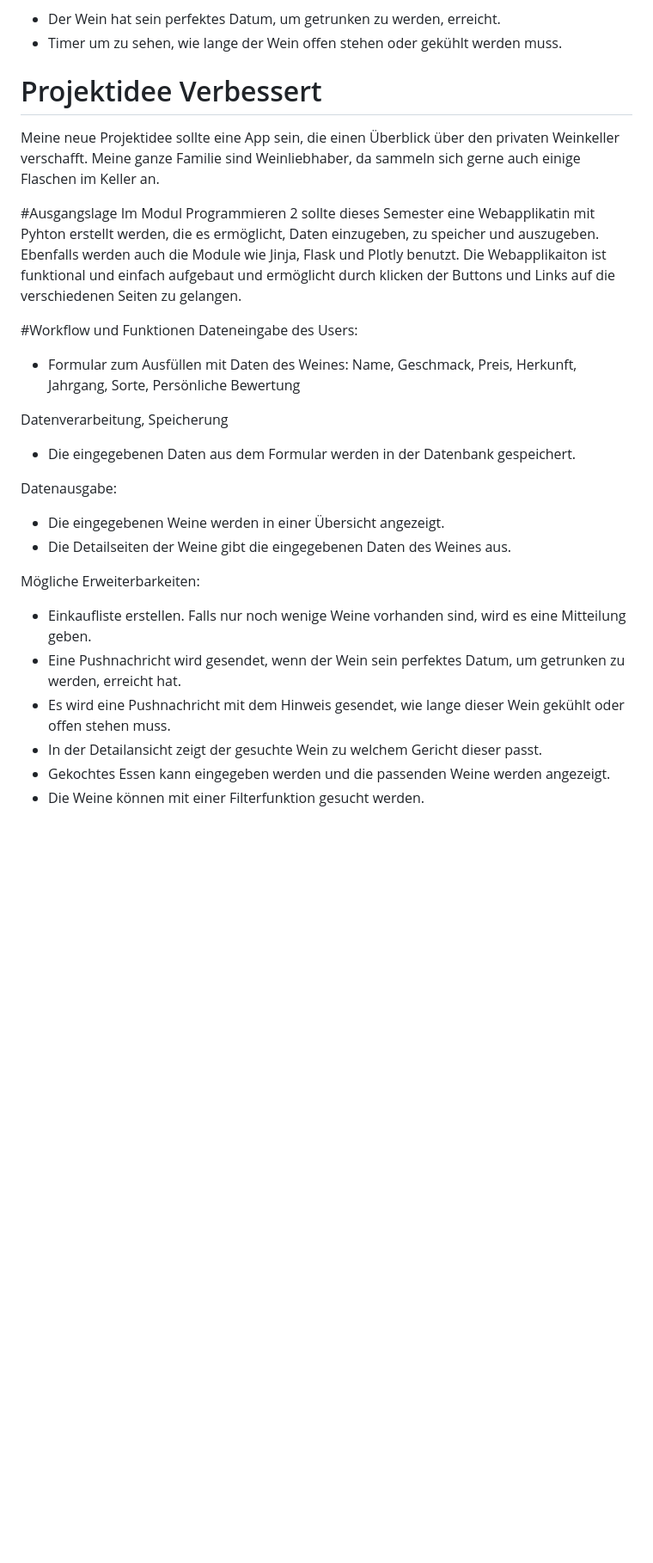
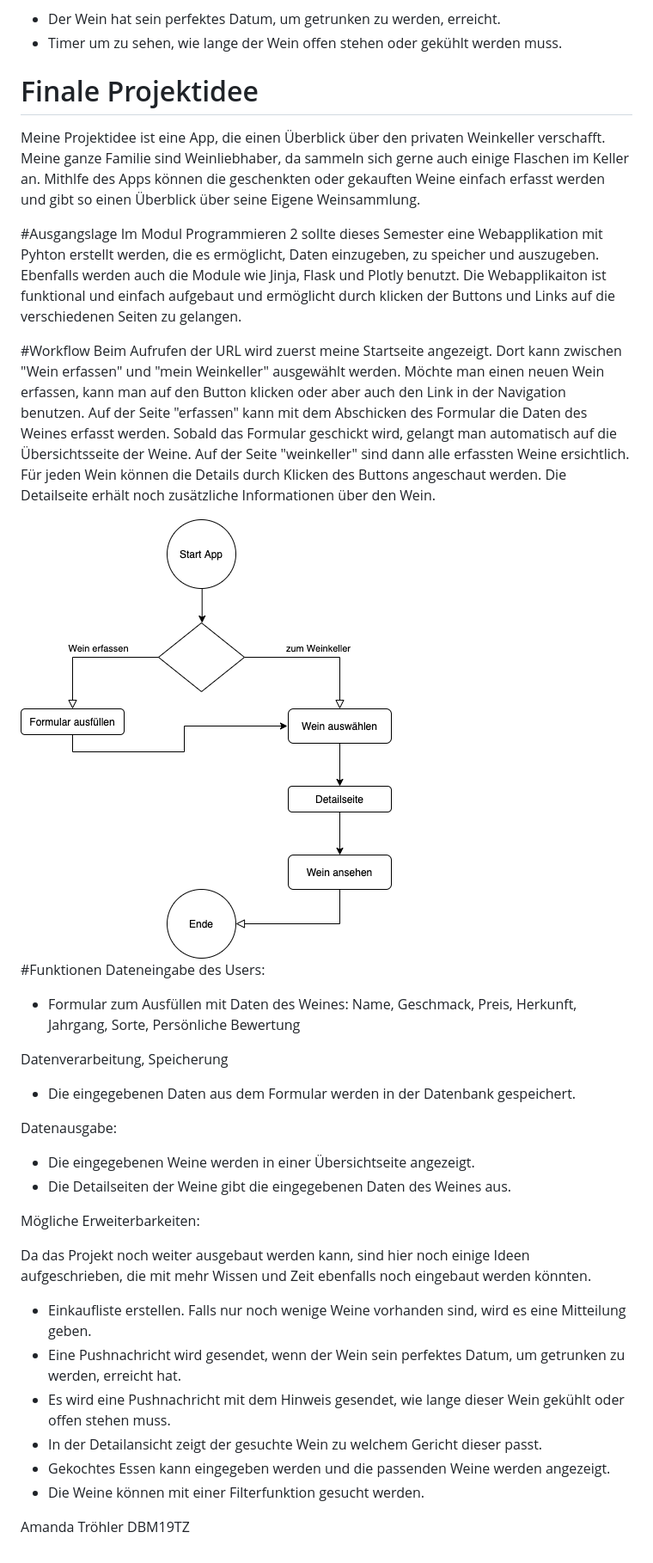
Before and after one commit to Samandala/pro2, a Markdown page: README.md, the part around the change printed below. Shown: that part at 86% size. Drawn GitHub-style; pictures changed too: Flowchart.png (added); blank space fills up the shorter version.

Commit message:
Projektabgabe

```diff
--- a/README.md
+++ b/README.md
@@ -32,14 +32,24 @@ Nachrichten:
 
 
 
-# Projektidee Verbessert
-Meine neue Projektidee sollte eine App sein, die einen Überblick über den privaten Weinkeller verschafft. Meine ganze Familie sind Weinliebhaber, da sammeln sich gerne auch einige Flaschen im Keller an.
+# Finale Projektidee
+Meine Projektidee ist eine App, die einen Überblick über den privaten Weinkeller verschafft. Meine ganze Familie sind Weinliebhaber, da sammeln sich gerne auch einige Flaschen im Keller an.
+Mithlfe des Apps können die geschenkten oder gekauften Weine einfach erfasst werden und gibt so einen Überblick über seine Eigene Weinsammlung.
 
 #Ausgangslage
-Im Modul Programmieren 2 sollte dieses Semester eine Webapplikatin mit Pyhton erstellt werden, die es ermöglicht, Daten einzugeben, zu speicher und auszugeben. Ebenfalls werden auch die Module wie Jinja, Flask und Plotly benutzt.
+Im Modul Programmieren 2 sollte dieses Semester eine Webapplikation mit Pyhton erstellt werden, die es ermöglicht, Daten einzugeben, zu speicher und auszugeben. Ebenfalls werden auch die Module wie Jinja, Flask und Plotly benutzt.
 Die Webapplikaiton ist funktional und einfach aufgebaut und ermöglicht durch klicken der Buttons und Links auf die verschiedenen Seiten zu gelangen.
 
-#Workflow und Funktionen
+#Workflow
+Beim Aufrufen der URL wird zuerst meine Startseite angezeigt. Dort kann zwischen "Wein erfassen" und "mein Weinkeller" ausgewählt werden.
+Möchte man einen neuen Wein erfassen, kann man auf den Button klicken oder aber auch den Link in der Navigation benutzen.
+Auf der Seite "erfassen" kann mit dem Abschicken des Formular die Daten des Weines erfasst werden. Sobald das Formular geschickt wird, gelangt man automatisch auf die Übersichtsseite der Weine.
+Auf der Seite "weinkeller" sind dann alle erfassten Weine ersichtlich. Für jeden Wein können die Details durch Klicken des Buttons angeschaut werden.
+Die Detailseite erhält noch zusätzliche Informationen über den Wein.
+
+<img src="Flowchart.png">
+
+#Funktionen
 Dateneingabe des Users:
 -	Formular zum Ausfüllen mit Daten des Weines: Name, Geschmack, Preis, Herkunft, Jahrgang, Sorte, Persönliche Bewertung
 
@@ -47,13 +57,20 @@ Datenverarbeitung, Speicherung
 -   Die eingegebenen Daten aus dem Formular werden in der Datenbank gespeichert.
 
 Datenausgabe:
--   Die eingegebenen Weine werden in einer Übersicht angezeigt.
+-   Die eingegebenen Weine werden in einer Übersichtseite angezeigt.
 -   Die Detailseiten der Weine gibt die eingegebenen Daten des Weines aus.
 
 Mögliche Erweiterbarkeiten:
+
+Da das Projekt noch weiter ausgebaut werden kann, sind hier noch einige Ideen aufgeschrieben, die mit mehr Wissen und Zeit ebenfalls noch eingebaut werden könnten.
 -   Einkaufliste erstellen. Falls nur noch wenige Weine vorhanden sind, wird es eine Mitteilung geben.
 -   Eine Pushnachricht wird gesendet, wenn der Wein sein perfektes Datum, um getrunken zu werden, erreicht hat.
 -	Es wird eine Pushnachricht mit dem Hinweis gesendet, wie lange dieser Wein gekühlt oder offen stehen muss.
 -	In der Detailansicht zeigt der gesuchte Wein zu welchem Gericht dieser passt.
 -	Gekochtes Essen kann eingegeben werden und die passenden Weine werden angezeigt.
 -   Die Weine können mit einer Filterfunktion gesucht werden.
+
+
+
+Amanda Tröhler
+DBM19TZ
```
Also changed, not shown: other parts of README.md (+1 -1 lines).
